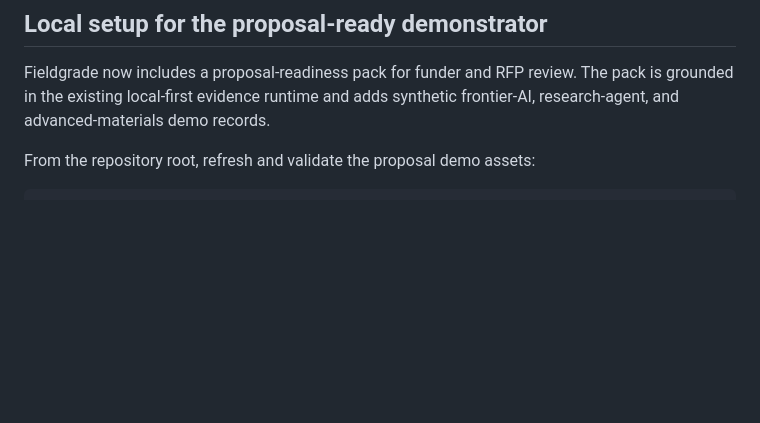
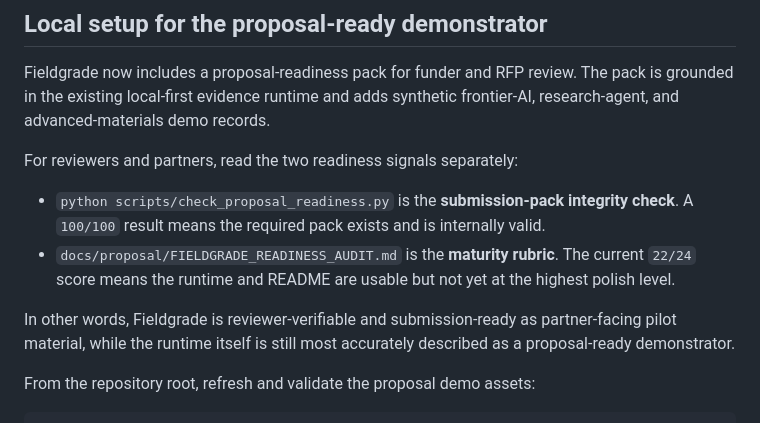
Before and after one commit to Xenologo/Fieldgrade, a Markdown page: README.md, the part around the change. Rendered like a GitHub page; blank space fills up the shorter version.

````diff
--- a/README.md
+++ b/README.md
@@ -543,6 +543,13 @@ See `TERMUX.md` for a Termux-native install and run flow (including scripts).
 
 Fieldgrade now includes a proposal-readiness pack for funder and RFP review. The pack is grounded in the existing local-first evidence runtime and adds synthetic frontier-AI, research-agent, and advanced-materials demo records.
 
+For reviewers and partners, read the two readiness signals separately:
+
+- `python scripts/check_proposal_readiness.py` is the **submission-pack integrity check**. A `100/100` result means the required pack exists and is internally valid.
+- `docs/proposal/FIELDGRADE_READINESS_AUDIT.md` is the **maturity rubric**. The current `22/24` score means the runtime and README are usable but not yet at the highest polish level.
+
+In other words, Fieldgrade is reviewer-verifiable and submission-ready as partner-facing pilot material, while the runtime itself is still most accurately described as a proposal-ready demonstrator.
+
 From the repository root, refresh and validate the proposal demo assets:
 
 ```bash
````
Also changed, not shown: docs/proposal/FIELDGRADE_READINESS_AUDIT.md (+10 -0 lines).
